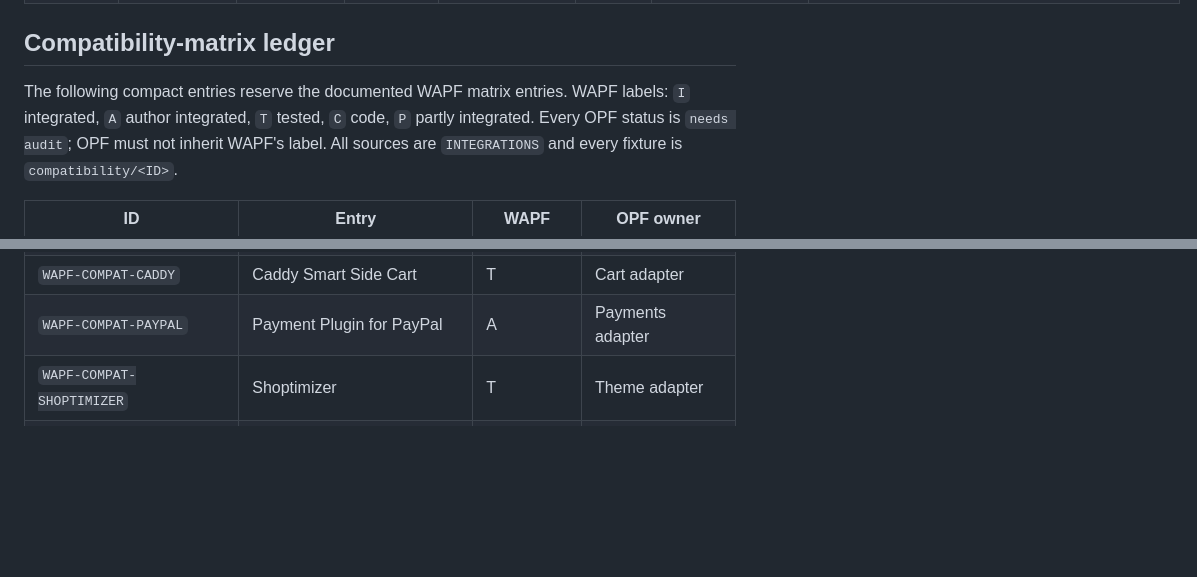
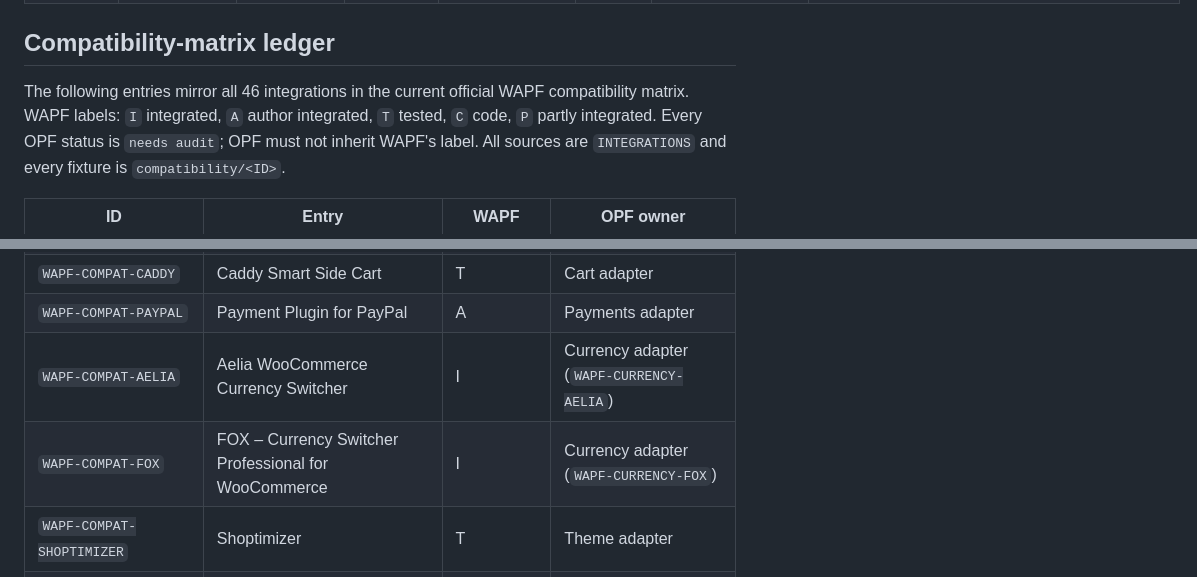
Before and after one commit to netwokersllc/open-product-fields-for-woocommerce, a Markdown page: docs/compatibility/WAPF-CAPABILITY-LEDGER.md, 2 parts joined by grey strips. GitHub-like rendering; blank space fills up the shorter version.

Commit message:
docs: complete WAPF compatibility inventory

```diff
--- a/docs/compatibility/WAPF-CAPABILITY-LEDGER.md
+++ b/docs/compatibility/WAPF-CAPABILITY-LEDGER.md
@@ -287,7 +287,8 @@ matrix remain in the full-release ledger and are not dropped from OPF 1.0.
 
 ## Compatibility-matrix ledger
 
-The following compact entries reserve the documented WAPF matrix entries. WAPF labels:
+The following entries mirror all 46 integrations in the current official WAPF
+compatibility matrix. WAPF labels:
 `I` integrated, `A` author integrated, `T` tested, `C` code, `P` partly
 integrated. Every OPF status is `needs audit`; OPF must not inherit WAPF's
 label. All sources are `INTEGRATIONS` and every fixture is
@@ -325,6 +326,8 @@ label. All sources are `INTEGRATIONS` and every fixture is
 | `WAPF-COMPAT-FEATURED-VIDEOS` | Featured Videos | T | Media adapter |
 | `WAPF-COMPAT-CADDY` | Caddy Smart Side Cart | T | Cart adapter |
 | `WAPF-COMPAT-PAYPAL` | Payment Plugin for PayPal | A | Payments adapter |
+| `WAPF-COMPAT-AELIA` | Aelia WooCommerce Currency Switcher | I | Currency adapter (`WAPF-CURRENCY-AELIA`) |
+| `WAPF-COMPAT-FOX` | FOX – Currency Switcher Professional for WooCommerce | I | Currency adapter (`WAPF-CURRENCY-FOX`) |
 | `WAPF-COMPAT-SHOPTIMIZER` | Shoptimizer | T | Theme adapter |
 | `WAPF-COMPAT-STOREFRONT` | Storefront | T | Theme adapter |
 | `WAPF-COMPAT-FLATSOME` | Flatsome | I | Theme adapter |
```
